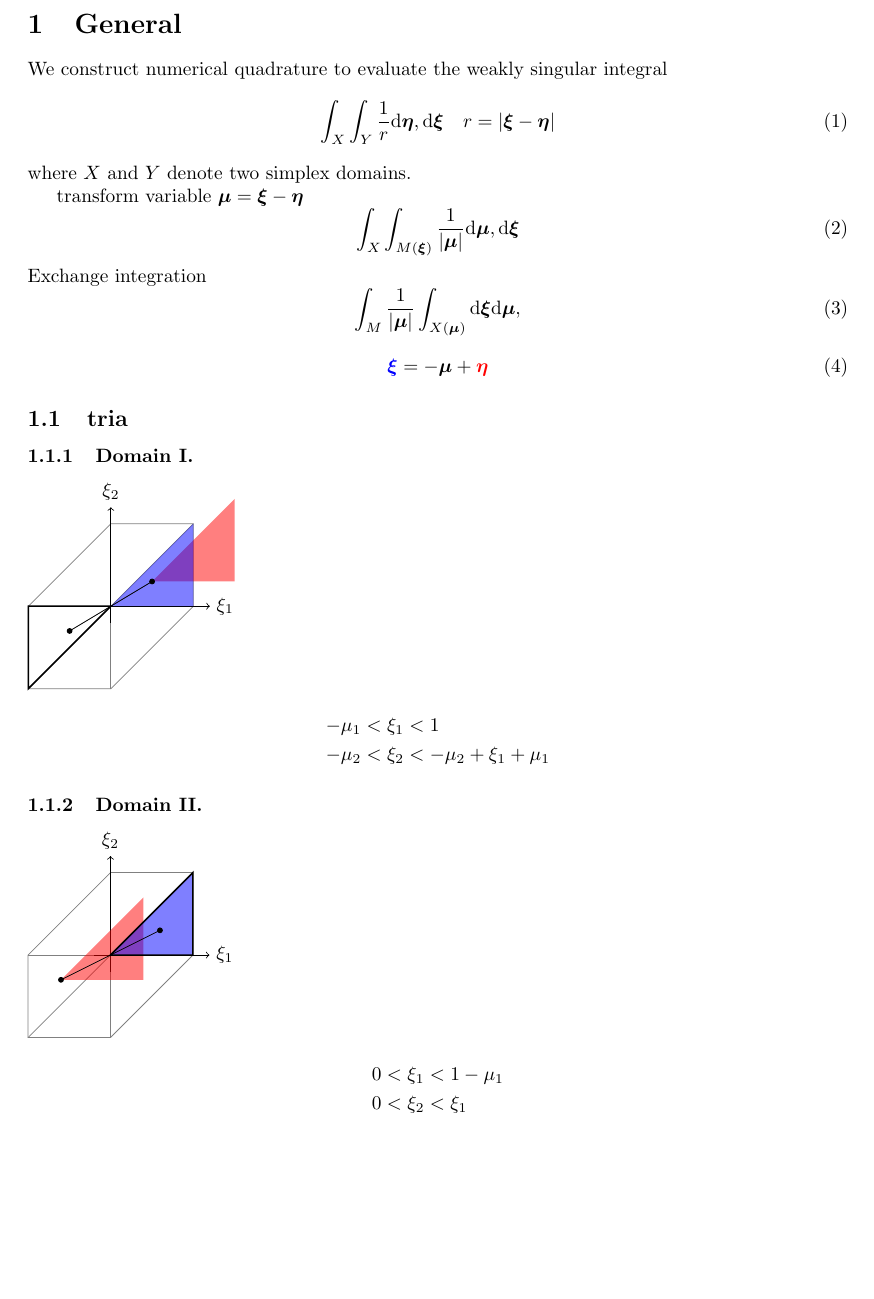
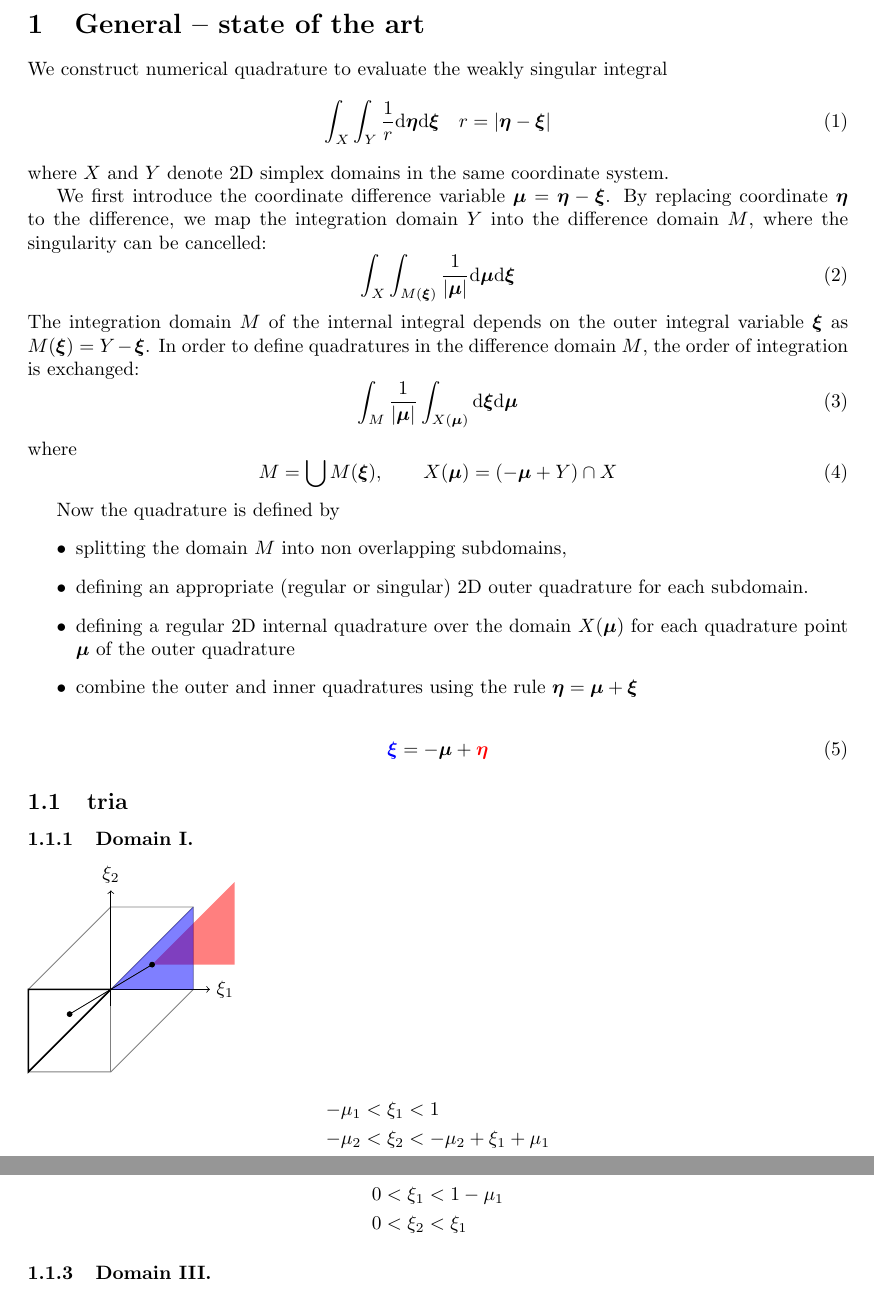
Before and after one commit to Q-Minh/nihu, a LaTeX CV (res/res.tex): part of page 1 of 5 before the commit and two parts of pages 1 and 2 of 6 after it, the two joined at a grey line, cut at the place of the change, the shorter picture padded with empty space. Compiled offline with pdfLaTeX.

Commit message:
state of the general art

```diff
--- a/res/res.tex
+++ b/res/res.tex
@@ -7,12 +7,9 @@
 
 \newcommand{\td}{\mathrm{d}}
 
-\newcommand{\td}{\mathrm{d}}
-
 \begin{document}
 
-
-\section{General}
+\section{General -- state of the art}
 
 We construct numerical quadrature to evaluate the weakly singular integral
 %
@@ -20,34 +17,51 @@ We construct numerical quadrature to evaluate the weakly singular integral
 \int_X
 \int_Y
 \frac{1}{r}
-\td \bm{\eta},
+\td \bm{\eta}
 \td \bm{\xi}
 \quad
-r = |\bm{\xi}-\bm{\eta}|
+r = |\bm{\eta}-\bm{\xi}|
 \end{equation}
 %
-where $X$ and $Y$ denote two simplex domains.
+where $X$ and $Y$ denote 2D simplex domains in the same coordinate system.
 
 
-transform variable $\bm{\mu} = \bm{\xi}-\bm{\eta}$
+We first introduce the coordinate difference variable $\bm{\mu} = \bm{\eta}-\bm{\xi}$.
+By replacing coordinate $\bm{\eta}$ to the difference, we map the integration domain $Y$ into the difference domain $M$, where the singularity can be cancelled:
 %
 \begin{equation}
 \int_X
 \int_{M(\bm{\xi})}
 \frac{1}{|\bm{\mu}|}
-\td \bm{\mu},
+\td \bm{\mu}
 \td \bm{\xi}
 \end{equation}
 %
-Exchange integration
+The integration domain $M$ of the internal integral depends on the outer integral variable $\bm{\xi}$ as $M(\bm{\xi}) = Y - \bm{\xi}$. In order to define quadratures in the difference domain $M$, the order of integration is exchanged:
 %
 \begin{equation}
 \int_{M}
 \frac{1}{|\bm{\mu}|}
 \int_{X(\bm{\mu})}
 \td \bm{\xi}
-\td \bm{\mu},
+\td \bm{\mu}
 \end{equation}
+%
+where
+%
+\begin{equation}
+M = \bigcup M(\bm{\xi}),
+\qquad
+X({\bm{\mu}}) = (-\bm{\mu} + Y) \cap X
+\end{equation}
+
+Now the quadrature is defined by
+\begin{itemize}
+	\item splitting the domain $M$ into non overlapping subdomains,
+	\item defining an appropriate (regular or singular) 2D outer quadrature for each subdomain.
+	\item defining a regular 2D internal quadrature over the domain $X(\bm{\mu})$ for each quadrature point $\bm{\mu}$ of the outer quadrature
+	\item combine the outer and inner quadratures using the rule $\bm{\eta} = \bm{\mu} + \bm{\xi}$
+\end{itemize}
 
 
 
```
Also changed, not shown: 10 other files.
